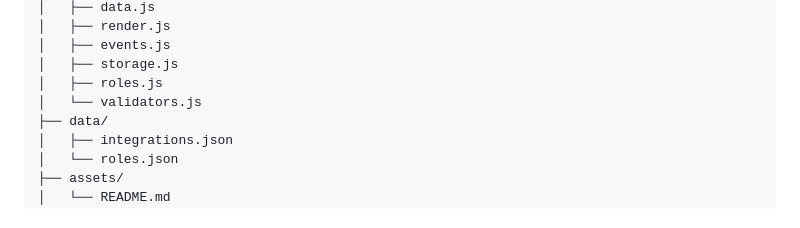
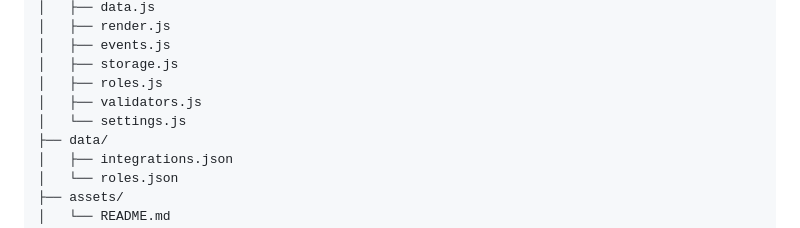
Before and after one commit to Asifahamed0813/edabip-asif, a Markdown page: README.md, the part around the change. Rendered like a GitHub page.

Commit message:
docs: correct module tree in README

```diff
--- a/README.md
+++ b/README.md
@@ -27,7 +27,8 @@ edabip-asif/
 │   ├── events.js
 │   ├── storage.js
 │   ├── roles.js
-│   └── validators.js
+│   ├── validators.js
+│   └── settings.js
 ├── data/
 │   ├── integrations.json
 │   └── roles.json
```
